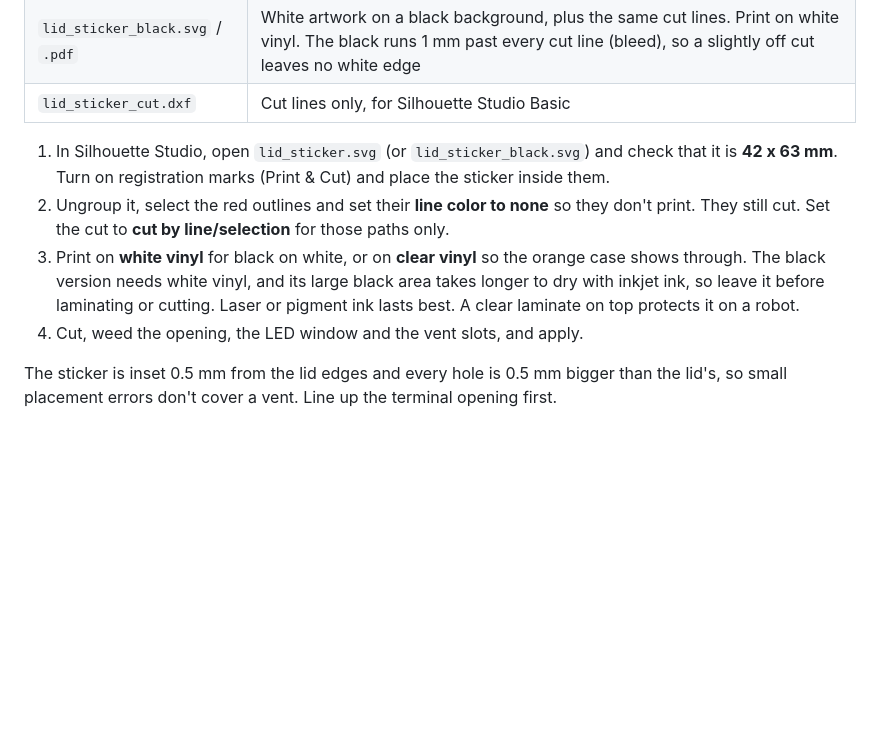
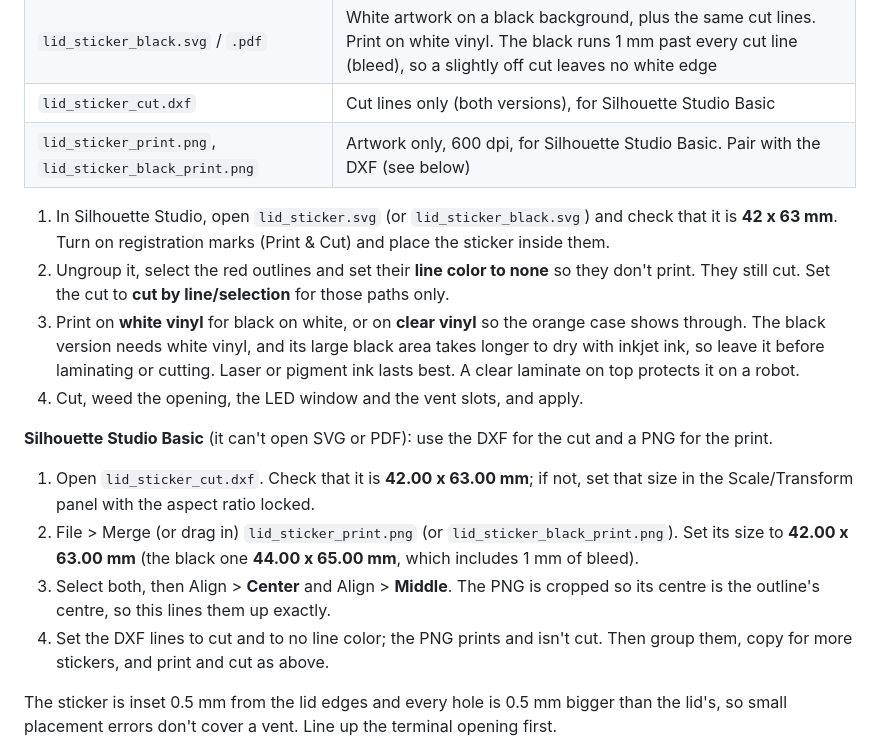
Before and after one commit to wifijt/POE-Power-buck, a Markdown page: enclosure/README.md, the part around the change. Drawn GitHub-style; blank space fills up the shorter version.

```diff
--- a/enclosure/README.md
+++ b/enclosure/README.md
@@ -56,7 +56,8 @@ and vents cut out:
 |---|---|
 | `lid_sticker.svg` / `.pdf` | Black artwork with no background, plus cut lines (red), aligned, 1:1 in mm. For white or clear vinyl. The SVG needs Silhouette Studio Designer Edition or later |
 | `lid_sticker_black.svg` / `.pdf` | White artwork on a black background, plus the same cut lines. Print on white vinyl. The black runs 1 mm past every cut line (bleed), so a slightly off cut leaves no white edge |
-| `lid_sticker_cut.dxf` | Cut lines only, for Silhouette Studio Basic |
+| `lid_sticker_cut.dxf` | Cut lines only (both versions), for Silhouette Studio Basic |
+| `lid_sticker_print.png`, `lid_sticker_black_print.png` | Artwork only, 600 dpi, for Silhouette Studio Basic. Pair with the DXF (see below) |
 
 1. In Silhouette Studio, open `lid_sticker.svg` (or `lid_sticker_black.svg`) and check that it is **42 x 63 mm**. Turn on
    registration marks (Print & Cut) and place the sticker inside them.
@@ -66,6 +67,17 @@ and vents cut out:
    through. The black version needs white vinyl, and its large black area takes longer to dry with
    inkjet ink, so leave it before laminating or cutting. Laser or pigment ink lasts best. A clear laminate on top protects it on a robot.
 4. Cut, weed the opening, the LED window and the vent slots, and apply.
+
+**Silhouette Studio Basic** (it can't open SVG or PDF): use the DXF for the cut and a PNG for the print.
+
+1. Open `lid_sticker_cut.dxf`. Check that it is **42.00 x 63.00 mm**; if not, set that size in
+   the Scale/Transform panel with the aspect ratio locked.
+2. File > Merge (or drag in) `lid_sticker_print.png` (or `lid_sticker_black_print.png`). Set its
+   size to **42.00 x 63.00 mm** (the black one **44.00 x 65.00 mm**, which includes 1 mm of bleed).
+3. Select both, then Align > **Center** and Align > **Middle**. The PNG is cropped so its centre is
+   the outline's centre, so this lines them up exactly.
+4. Set the DXF lines to cut and to no line color; the PNG prints and isn't cut. Then group them,
+   copy for more stickers, and print and cut as above.
 
 The sticker is inset 0.5 mm from the lid edges and every hole is 0.5 mm bigger than the lid's, so
 small placement errors don't cover a vent. Line up the terminal opening first.
```
Also changed, not shown: docs/lid_sticker_black_print.png (added), docs/lid_sticker_print.png (added), 5 other files.
